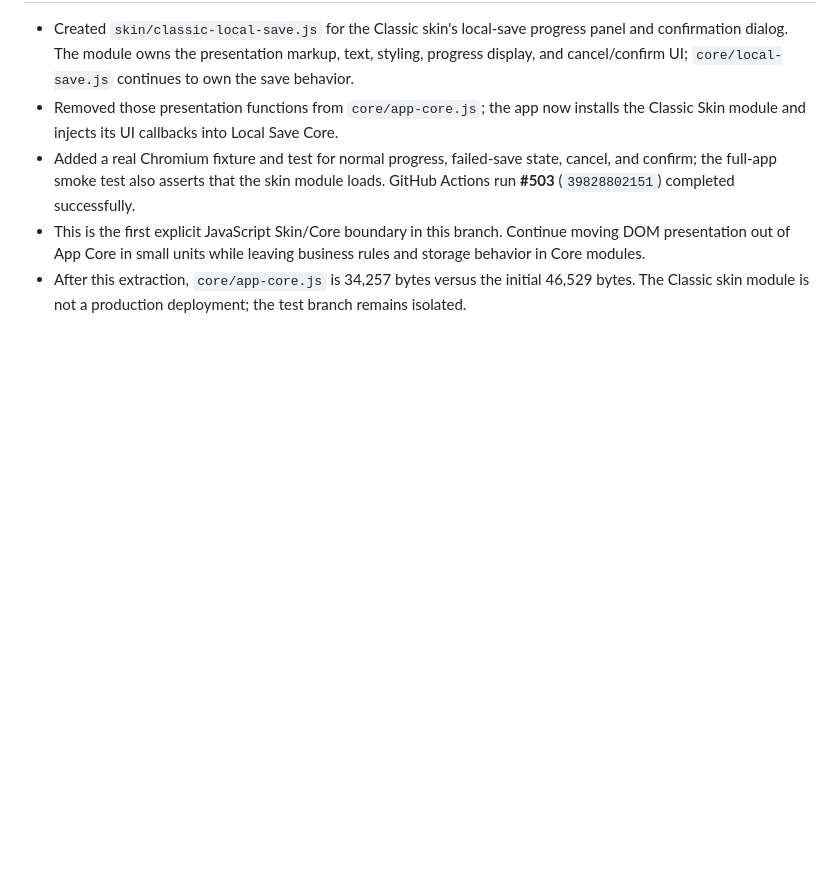
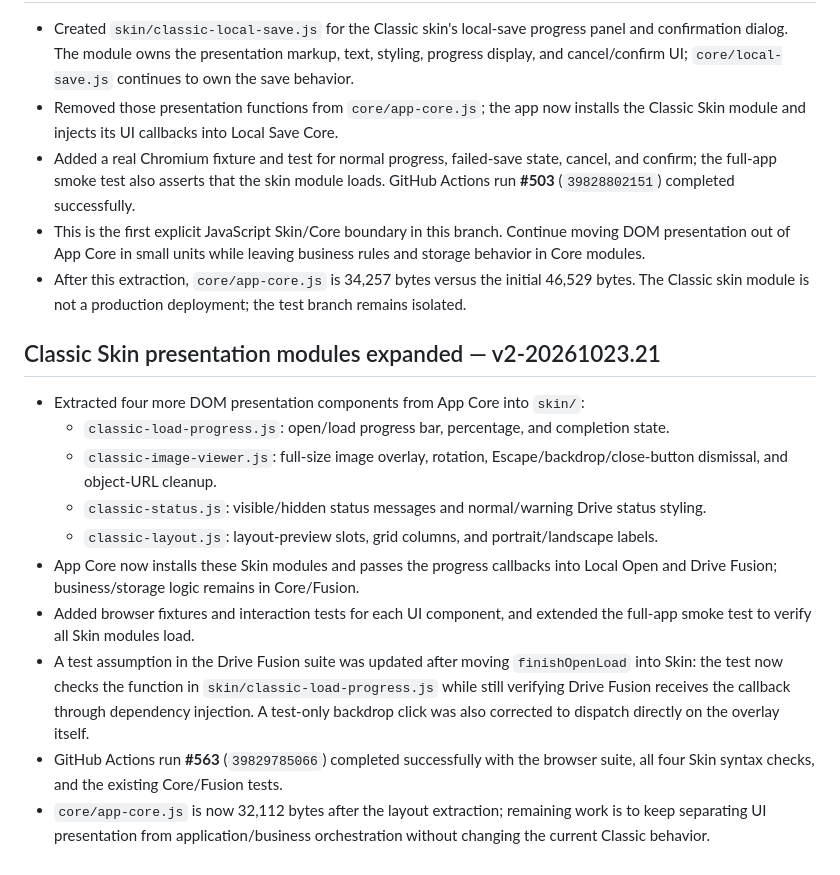
Before and after one commit to ngocttgdbt-093/pti093, a Markdown page: docs/CORE_REFACTOR_AUDIT_v1-20261022.md, the part around the change. Rendered like a GitHub page; blank space fills up the shorter version.

Commit message:
Record expanded Classic Skin module boundaries v2-20261023.21

```diff
--- a/docs/CORE_REFACTOR_AUDIT_v1-20261022.md
+++ b/docs/CORE_REFACTOR_AUDIT_v1-20261022.md
@@ -319,3 +319,17 @@ The workflow also had a duplicated draft-recovery test invocation; it has been r
 - Added a real Chromium fixture and test for normal progress, failed-save state, cancel, and confirm; the full-app smoke test also asserts that the skin module loads. GitHub Actions run **#503** (`39828802151`) completed successfully.
 - This is the first explicit JavaScript Skin/Core boundary in this branch. Continue moving DOM presentation out of App Core in small units while leaving business rules and storage behavior in Core modules.
 - After this extraction, `core/app-core.js` is 34,257 bytes versus the initial 46,529 bytes. The Classic skin module is not a production deployment; the test branch remains isolated.
+
+
+## Classic Skin presentation modules expanded — v2-20261023.21
+
+- Extracted four more DOM presentation components from App Core into `skin/`:
+  - `classic-load-progress.js`: open/load progress bar, percentage, and completion state.
+  - `classic-image-viewer.js`: full-size image overlay, rotation, Escape/backdrop/close-button dismissal, and object-URL cleanup.
+  - `classic-status.js`: visible/hidden status messages and normal/warning Drive status styling.
+  - `classic-layout.js`: layout-preview slots, grid columns, and portrait/landscape labels.
+- App Core now installs these Skin modules and passes the progress callbacks into Local Open and Drive Fusion; business/storage logic remains in Core/Fusion.
+- Added browser fixtures and interaction tests for each UI component, and extended the full-app smoke test to verify all Skin modules load.
+- A test assumption in the Drive Fusion suite was updated after moving `finishOpenLoad` into Skin: the test now checks the function in `skin/classic-load-progress.js` while still verifying Drive Fusion receives the callback through dependency injection. A test-only backdrop click was also corrected to dispatch directly on the overlay itself.
+- GitHub Actions run **#563** (`39829785066`) completed successfully with the browser suite, all four Skin syntax checks, and the existing Core/Fusion tests.
+- `core/app-core.js` is now 32,112 bytes after the layout extraction; remaining work is to keep separating UI presentation from application/business orchestration without changing the current Classic behavior.
```
